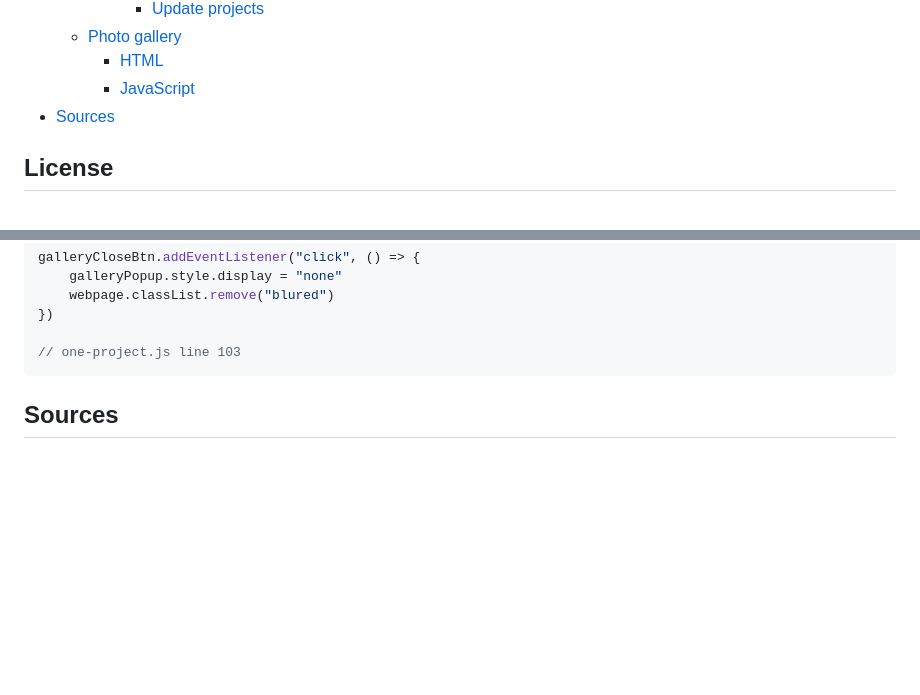
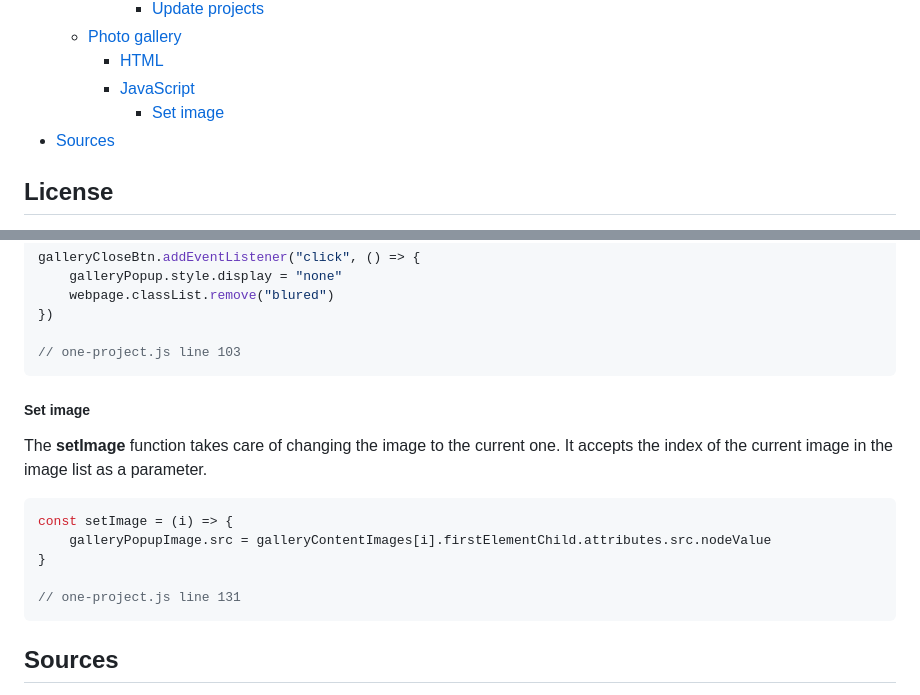
Before and after one commit to warezoid/warezoid.com, a Markdown page: README.md, 2 parts joined by grey strips. Rendered like a GitHub page; blank space fills up the shorter version.

Commit message:
[ Version 1.15.19 ] - setImage description was added.

````diff
--- a/README.md
+++ b/README.md
@@ -24,6 +24,7 @@
     - [Photo gallery](#photo-gallery)
         - [HTML](#html-3)
         - [JavaScript](#javascript-3)
+            - [Set image](#set-image)
 - [Sources](#sources)
 
 
@@ -556,6 +557,17 @@ galleryCloseBtn.addEventListener("click", () => {
 // one-project.js line 103
 ```
 
+##### Set image
+The **setImage** function takes care of changing the image to the current one. It accepts the index of the current image in the image list as a parameter.
+
+```javascript
+const setImage = (i) => {
+    galleryPopupImage.src = galleryContentImages[i].firstElementChild.attributes.src.nodeValue
+}
+
+// one-project.js line 131
+```
+
 
 
 ## Sources
````
